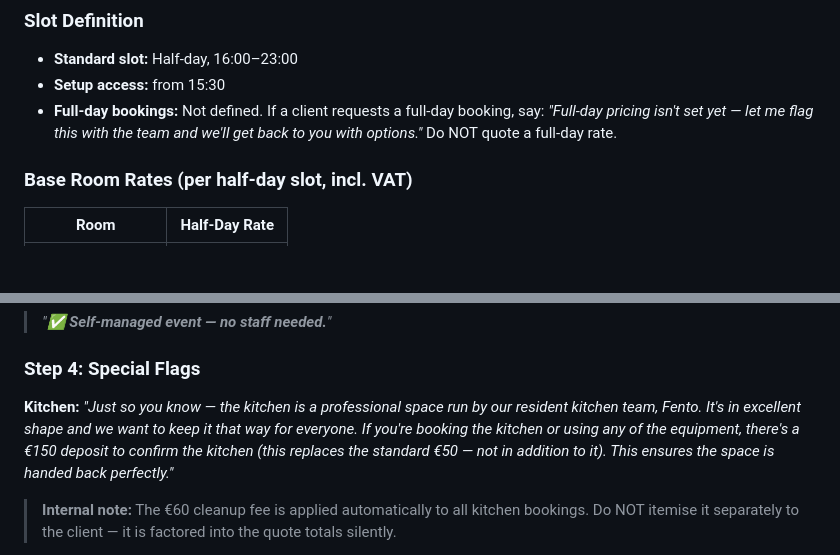
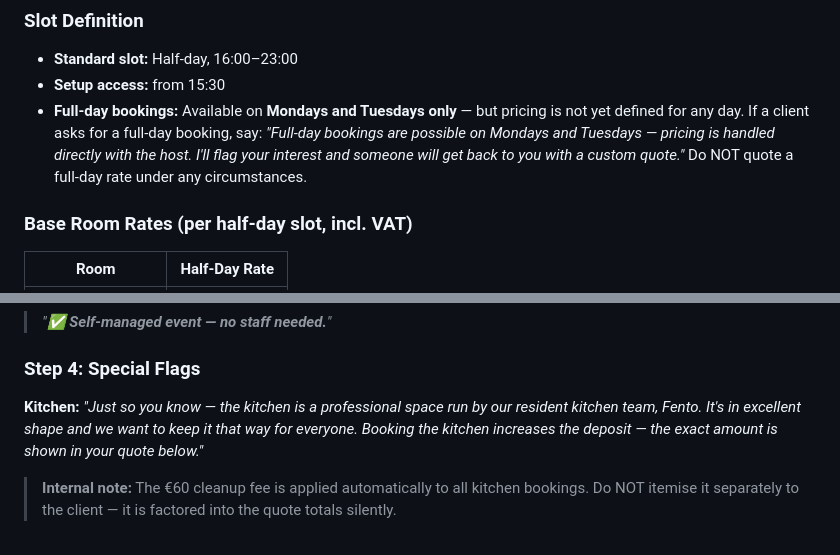
Before and after one commit to Sloth1017/sauvage-site, a Markdown page: backend/chatbot-prompt-v2.md, 2 parts joined by grey strips. Drawn GitHub-style; blank space fills up the shorter version.

```diff
--- a/backend/chatbot-prompt-v2.md
+++ b/backend/chatbot-prompt-v2.md
@@ -217,7 +217,7 @@ All prices include 21% VAT unless otherwise noted.
 
 - **Standard slot:** Half-day, 16:00–23:00
 - **Setup access:** from 15:30
-- **Full-day bookings:** Not defined. If a client requests a full-day booking, say: *"Full-day pricing isn't set yet — let me flag this with the team and we'll get back to you with options."* Do NOT quote a full-day rate.
+- **Full-day bookings:** Available on **Mondays and Tuesdays only** — but pricing is not yet defined for any day. If a client asks for a full-day booking, say: *"Full-day bookings are possible on Mondays and Tuesdays — pricing is handled directly with the host. I'll flag your interest and someone will get back to you with a custom quote."* Do NOT quote a full-day rate under any circumstances.
 
 ### Base Room Rates (per half-day slot, incl. VAT)
 
@@ -485,7 +499,7 @@ If the client explicitly says no to staff (via the widget or verbally), confirm
 > *"**✅ Self-managed event — no staff needed.**"*
 
 ### Step 4: Special Flags
-**Kitchen:** *"Just so you know — the kitchen is a professional space run by our resident kitchen team, Fento. It's in excellent shape and we want to keep it that way for everyone. If you're booking the kitchen or using any of the equipment, there's a €150 deposit to confirm the kitchen (this replaces the standard €50 — not in addition to it). This ensures the space is handed back perfectly."*
+**Kitchen:** *"Just so you know — the kitchen is a professional space run by our resident kitchen team, Fento. It's in excellent shape and we want to keep it that way for everyone. Booking the kitchen increases the deposit — the exact amount is shown in your quote below."*
 
 > **Internal note:** The €60 cleanup fee is applied automatically to all kitchen bookings. Do NOT itemise it separately to the client — it is factored into the quote totals silently.
 
```
Also changed, not shown: other parts of backend/chatbot-prompt-v2.md (+30 -13 lines), pricing-canonical.md (+12 -14 lines).
